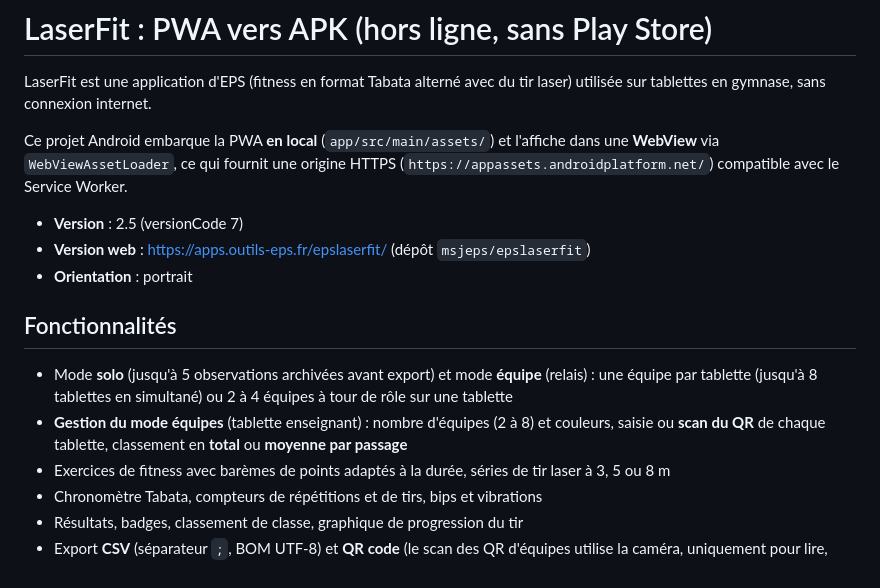
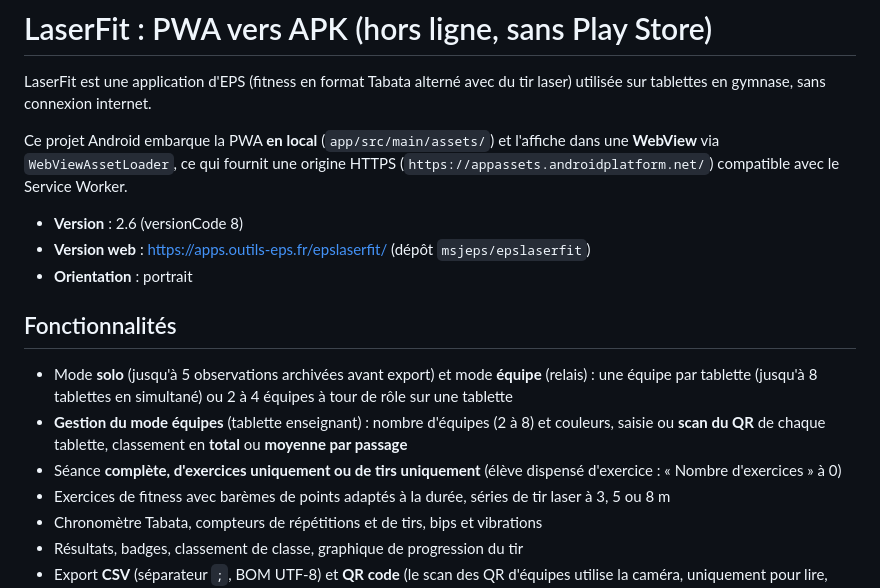
Before and after one commit to msjeps/epslaserfit, a Markdown page: README.md, the part around the change. Drawn GitHub-style.

Commit message:
README : version 2.6, séance d'exercices ou de tirs uniquement
Co-Authored-By: Claude Sonnet 5.5 <noreply@anthropic.com>

```diff
--- a/README.md
+++ b/README.md
@@ -4,13 +4,14 @@ LaserFit est une application d'EPS (fitness en format Tabata alterné avec du ti
 
 Ce projet Android embarque la PWA **en local** (`app/src/main/assets/`) et l'affiche dans une **WebView** via `WebViewAssetLoader`, ce qui fournit une origine HTTPS (`https://appassets.androidplatform.net/`) compatible avec le Service Worker.
 
-- **Version** : 2.5 (versionCode 7)
+- **Version** : 2.6 (versionCode 8)
 - **Version web** : https://apps.outils-eps.fr/epslaserfit/ (dépôt `msjeps/epslaserfit`)
 - **Orientation** : portrait
 
 ## Fonctionnalités
 - Mode **solo** (jusqu'à 5 observations archivées avant export) et mode **équipe** (relais) : une équipe par tablette (jusqu'à 8 tablettes en simultané) ou 2 à 4 équipes à tour de rôle sur une tablette
 - **Gestion du mode équipes** (tablette enseignant) : nombre d'équipes (2 à 8) et couleurs, saisie ou **scan du QR** de chaque tablette, classement en **total** ou **moyenne par passage**
+- Séance **complète, d'exercices uniquement ou de tirs uniquement** (élève dispensé d'exercice : « Nombre d'exercices » à 0)
 - Exercices de fitness avec barèmes de points adaptés à la durée, séries de tir laser à 3, 5 ou 8 m
 - Chronomètre Tabata, compteurs de répétitions et de tirs, bips et vibrations
 - Résultats, badges, classement de classe, graphique de progression du tir
```
